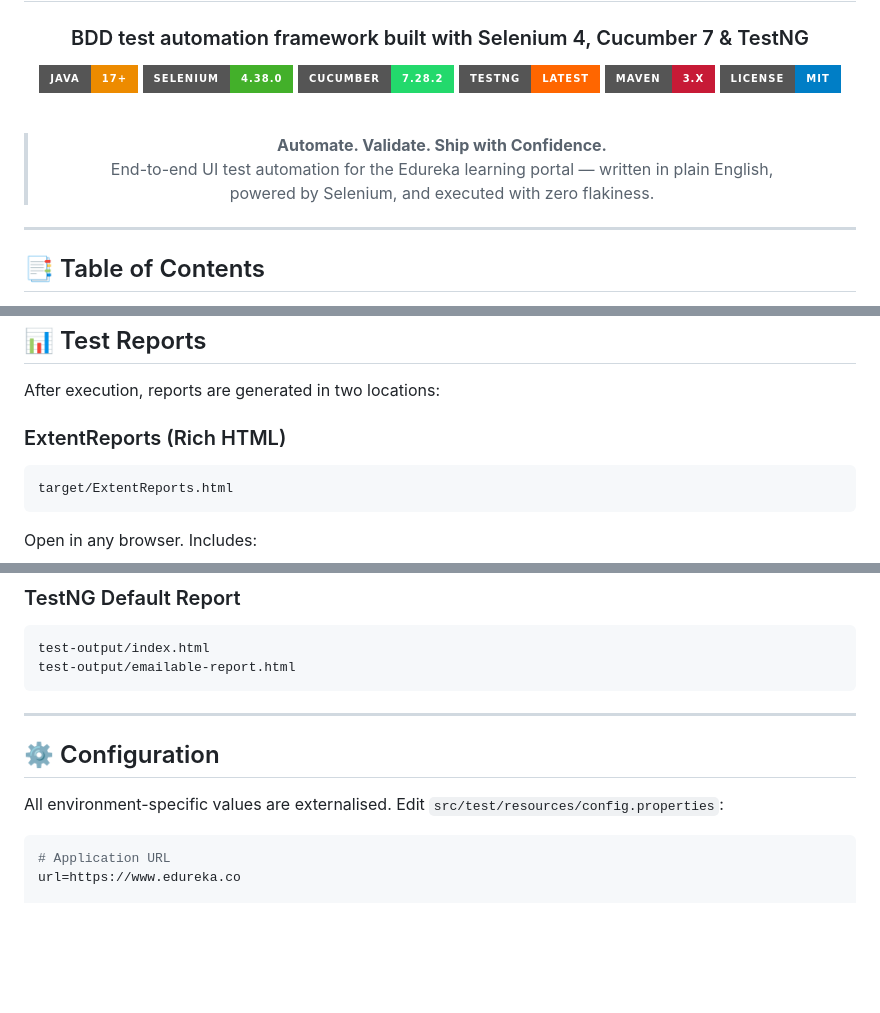
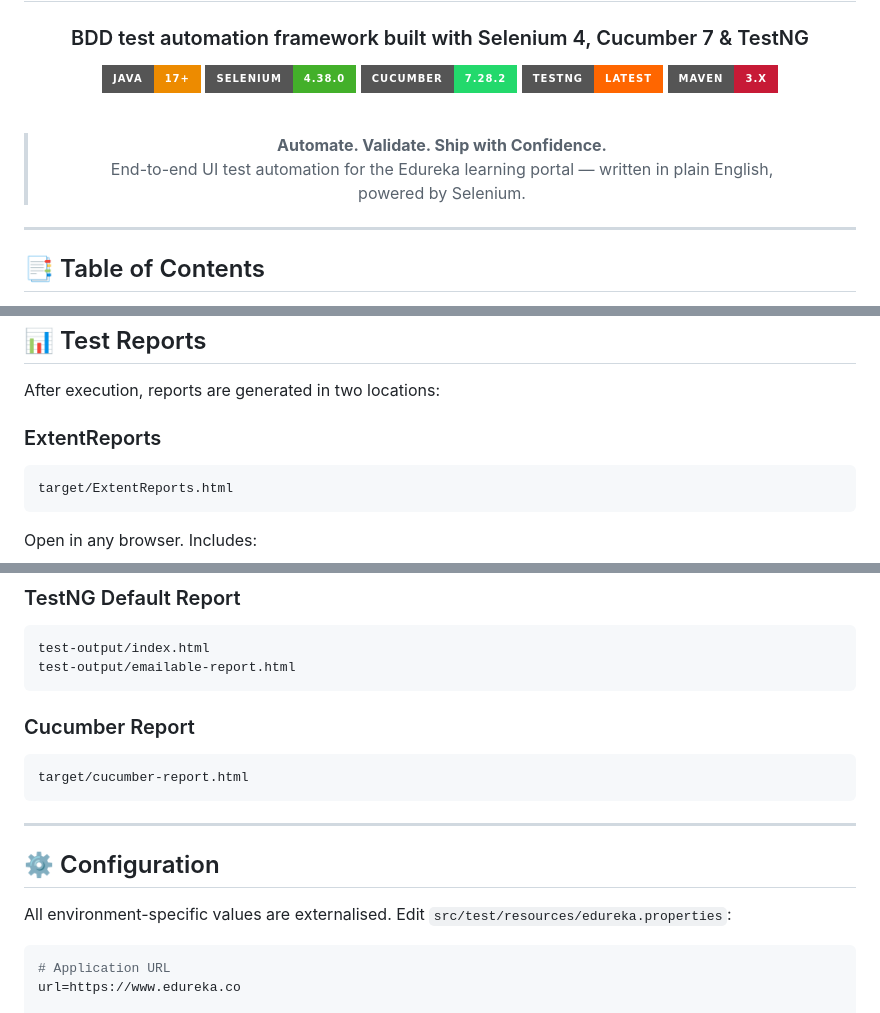
Before and after one commit to Sanjai451/Edureka_Automation_Testing, a Markdown page: README.md, 3 parts joined by grey strips. GitHub-like rendering; badges without logos; blank space fills up the shorter version.

Commit message:
Revise README for report locations and config file
Updated README to reflect changes in report locations and configuration file.

````diff
--- a/README.md
+++ b/README.md
@@ -9,13 +9,12 @@
 [![Cucumber](https://img.shields.io/badge/Cucumber-7.28.2-23D96C?style=for-the-badge&logo=cucumber&logoColor=white)](https://cucumber.io)
 [![TestNG](https://img.shields.io/badge/TestNG-Latest-FF6600?style=for-the-badge)](https://testng.org)
 [![Maven](https://img.shields.io/badge/Maven-3.x-C71A36?style=for-the-badge&logo=apache-maven&logoColor=white)](https://maven.apache.org)
-[![License](https://img.shields.io/badge/License-MIT-blue?style=for-the-badge)](LICENSE)
 
 <br/>
 
 > **Automate. Validate. Ship with Confidence.**
 > End-to-end UI test automation for the Edureka learning portal — written in plain English,
-> powered by Selenium, and executed with zero flakiness.
+> powered by Selenium.
 
 </div>
 
@@ -204,7 +203,7 @@ mvn test -Dcucumber.filter.tags="not @wip"
 
 After execution, reports are generated in two locations:
 
-### ExtentReports (Rich HTML)
+### ExtentReports
 ```
 target/ExtentReports.html
 ```
@@ -220,11 +219,16 @@ test-output/index.html
 test-output/emailable-report.html
 ```
 
+### Cucumber Report
+```
+target/cucumber-report.html
+```
+
 ---
 
 ## ⚙ Configuration
 
-All environment-specific values are externalised. Edit `src/test/resources/config.properties`:
+All environment-specific values are externalised. Edit `src/test/resources/edureka.properties`:
 
 ```properties
 # Application URL
````
